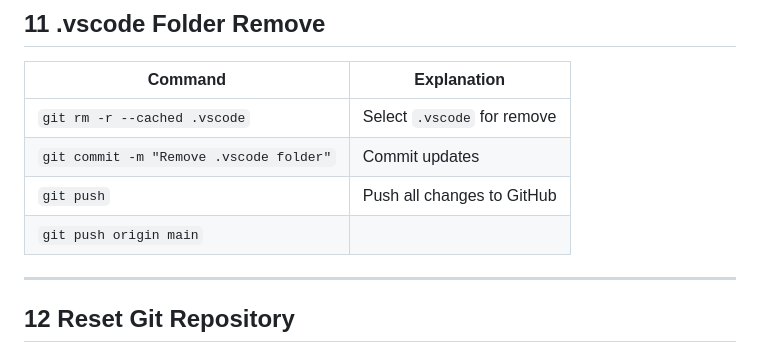
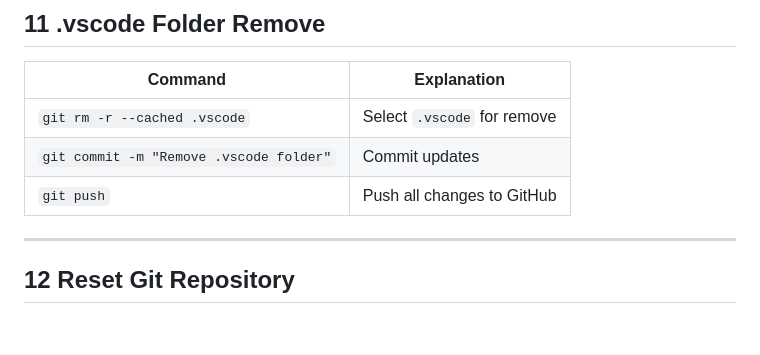
Before and after one commit to Shariar-Ahamed/Important-note-and-shortcuts-components, a Markdown page: 2-github-setup-and-main-code/README.md, the part around the change. Drawn GitHub-style; blank space fills up the shorter version.

Commit message:
Fix formatting and enhance README.md content
Updated README.md to correct formatting and add explanations for GitHub setup and commands.

```diff
--- a/2-github-setup-and-main-code/README.md
+++ b/2-github-setup-and-main-code/README.md
@@ -122,7 +122,6 @@ Stage all project changes, Commit with descriptive message, Ensure main branch i
 | `git rm -r --cached .vscode` | Select `.vscode` for remove |
 | `git commit -m "Remove .vscode folder"` | Commit updates |
 | `git push` | Push all changes to GitHub |
-| `git push origin main` |  |
 
 ---
 
```
